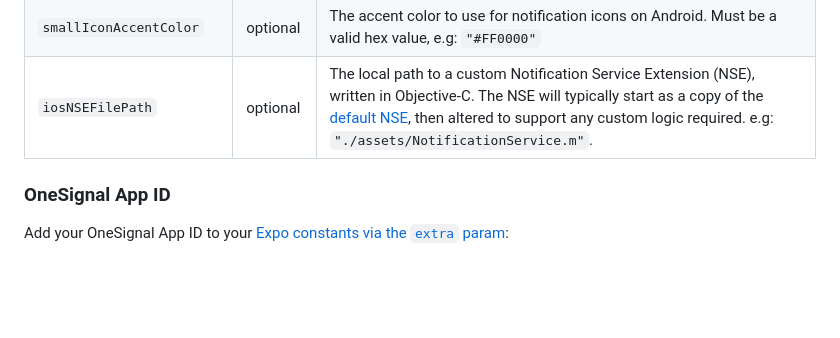
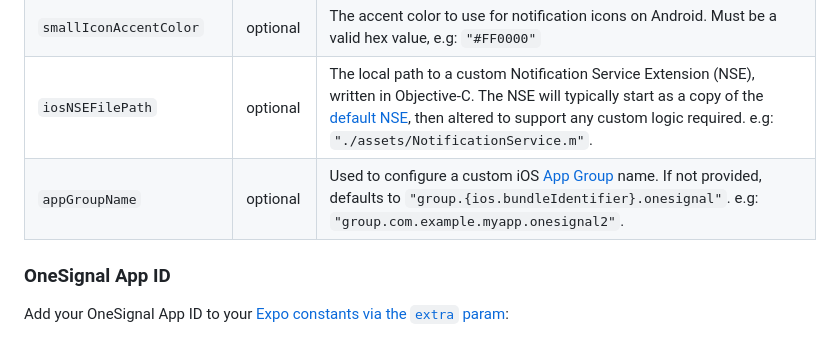
Before and after one commit to OneSignal/onesignal-expo-plugin, a Markdown page: README.md, the part around the change. Drawn GitHub-style; blank space fills up the shorter version.

Commit message:
docs: document `appGroupName` plugin prop

```diff
--- a/README.md
+++ b/README.md
@@ -87,6 +87,7 @@ You can pass props to the plugin config object to configure:
 | `largeIcons`             | optional     | An array of local paths to large notification icons for Android. Image should be white, transparent, and 256x256 in size. e.g: `["./assets/ic_onesignal_large_icon_default.png"]`. See https://documentation.onesignal.com/docs/customize-notification-icons#large-notification-icons.                                                                                        |
 | `smallIconAccentColor`   | optional     | The accent color to use for notification icons on Android. Must be a valid hex value, e.g: `"#FF0000"`                                                                                                                                                                                                                                                                        |
 | `iosNSEFilePath`         | optional     | The local path to a custom Notification Service Extension (NSE), written in Objective-C. The NSE will typically start as a copy of the [default NSE](https://github.com/OneSignal/onesignal-expo-plugin/blob/main/support/serviceExtensionFiles/NotificationService.m), then altered to support any custom logic required. e.g: `"./assets/NotificationService.m"`.           |
+| `appGroupName`           | optional     | Used to configure a custom iOS [App Group](https://documentation.onesignal.com/docs/ios-sdk-setup#step-3-create-an-app-group) name. If not provided, defaults to `"group.{ios.bundleIdentifier}.onesignal"`. e.g: `"group.com.example.myapp.onesignal2"`. |
 
 ### OneSignal App ID
 
```
